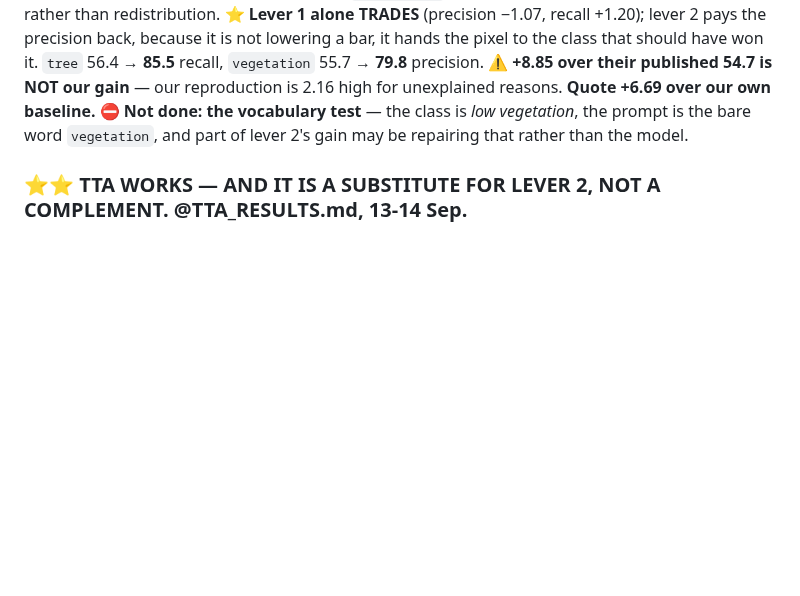
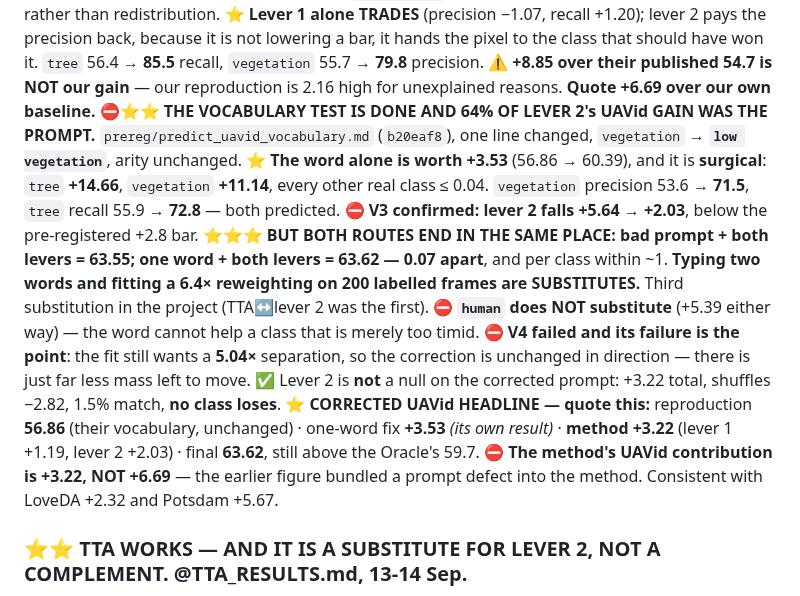
Before and after one commit to FasterThanAi/FreeTraining-OVSS, a Markdown page: CLAUDE.md, the part around the change. Drawn GitHub-style; blank space fills up the shorter version.

```diff
--- a/CLAUDE.md
+++ b/CLAUDE.md
@@ -279,8 +279,26 @@ because it is not lowering a bar, it hands the pixel to the class that should ha
 `tree` 56.4 → **85.5** recall, `vegetation` 55.7 → **79.8** precision.
 ⚠️ **+8.85 over their published 54.7 is NOT our gain** — our reproduction is 2.16 high for
 unexplained reasons. **Quote +6.69 over our own baseline.**
-⛔ **Not done: the vocabulary test** — the class is *low vegetation*, the prompt is the bare
-word `vegetation`, and part of lever 2's gain may be repairing that rather than the model.
+⛔⭐⭐ **THE VOCABULARY TEST IS DONE AND 64% OF LEVER 2's UAVid GAIN WAS THE PROMPT.**
+`prereg/predict_uavid_vocabulary.md` (`b20eaf8`), one line changed, `vegetation` → **`low
+vegetation`**, arity unchanged. ⭐ **The word alone is worth +3.53** (56.86 → 60.39), and it
+is **surgical**: `tree` **+14.66**, `vegetation` **+11.14**, every other real class ≤ 0.04.
+`vegetation` precision 53.6 → **71.5**, `tree` recall 55.9 → **72.8** — both predicted.
+⛔ **V3 confirmed: lever 2 falls +5.64 → +2.03**, below the pre-registered +2.8 bar.
+⭐⭐⭐ **BUT BOTH ROUTES END IN THE SAME PLACE: bad prompt + both levers = 63.55; one word +
+both levers = 63.62 — 0.07 apart**, and per class within ~1. **Typing two words and fitting a
+6.4× reweighting on 200 labelled frames are SUBSTITUTES.** Third substitution in the project
+(TTA↔lever 2 was the first). ⛔ **`human` does NOT substitute** (+5.39 either way) — the word
+cannot help a class that is merely too timid.
+⛔ **V4 failed and its failure is the point**: the fit still wants a **5.04×** separation, so
+the correction is unchanged in direction — there is just far less mass left to move.
+✅ Lever 2 is **not** a null on the corrected prompt: +3.22 total, shuffles −2.82, 1.5% match,
+**no class loses**.
+⭐ **CORRECTED UAVid HEADLINE — quote this:** reproduction **56.86** (their vocabulary,
+unchanged) · one-word fix **+3.53** *(its own result)* · **method +3.22** (lever 1 +1.19,
+lever 2 +2.03) · final **63.62**, still above the Oracle's 59.7.
+⛔ **The method's UAVid contribution is +3.22, NOT +6.69** — the earlier figure bundled a
+prompt defect into the method. Consistent with LoveDA +2.32 and Potsdam +5.67.
 
 ### ⭐⭐ TTA WORKS — AND IT IS A SUBSTITUTE FOR LEVER 2, NOT A COMPLEMENT. @TTA_RESULTS.md, 13-14 Sep.
 
```
Also changed, not shown: UAVID_RESULTS.md (+81 -1 lines).
